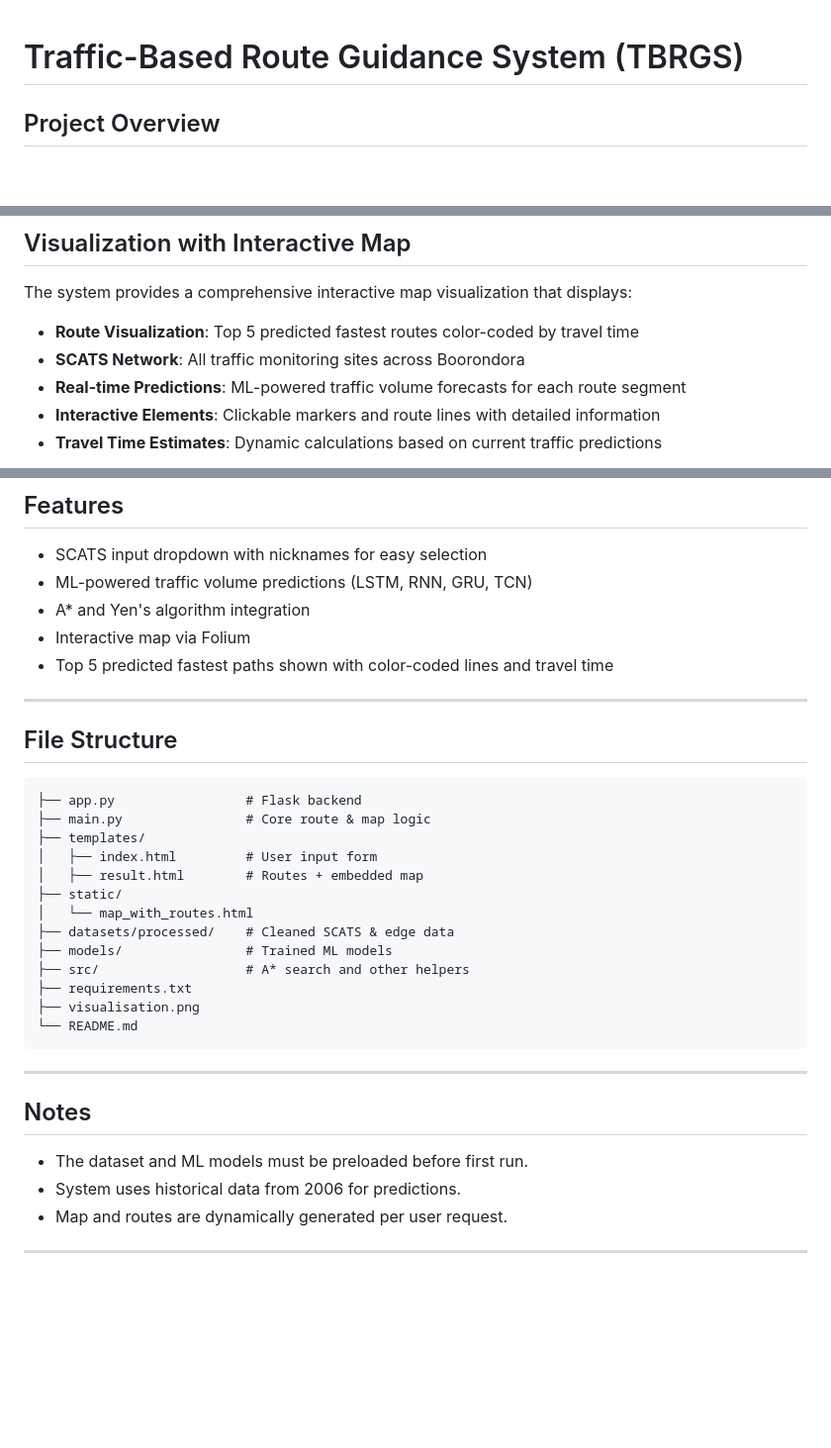
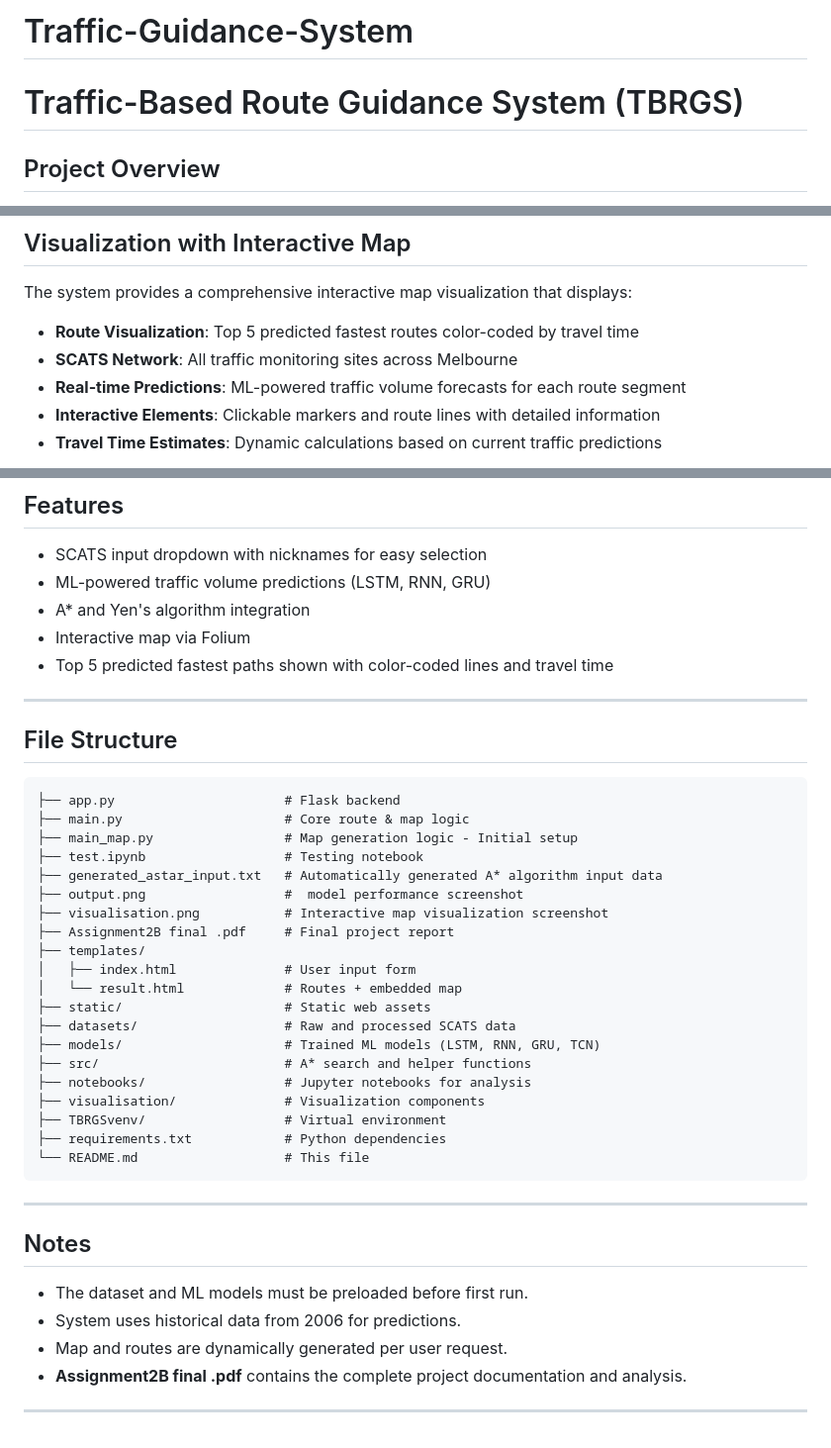
Before and after one commit to ruvxn/Traffic-Guidance-System, a Markdown page: README.md, 3 parts joined by grey strips. Shown: that part at 99% size. GitHub-like rendering; blank space fills up the shorter version.

````diff
--- a/README.md
+++ b/README.md
@@ -1,3 +1,4 @@
+# Traffic-Guidance-System
 
 # Traffic-Based Route Guidance System (TBRGS)
 
@@ -16,7 +17,7 @@ The system is powered by Flask, TensorFlow, and Folium, and includes a user-frie
 The system provides a comprehensive interactive map visualization that displays:
 
 - **Route Visualization**: Top 5 predicted fastest routes color-coded by travel time
-- **SCATS Network**: All traffic monitoring sites across Boorondora
+- **SCATS Network**: All traffic monitoring sites across Melbourne
 - **Real-time Predictions**: ML-powered traffic volume forecasts for each route segment
 - **Interactive Elements**: Clickable markers and route lines with detailed information
 - **Travel Time Estimates**: Dynamic calculations based on current traffic predictions
@@ -68,7 +69,7 @@ Then open your browser and go to:
 
 ## Features
 - SCATS input dropdown with nicknames for easy selection
-- ML-powered traffic volume predictions (LSTM, RNN, GRU, TCN)
+- ML-powered traffic volume predictions (LSTM, RNN, GRU)
 - A* and Yen's algorithm integration
 - Interactive map via Folium
 - Top 5 predicted fastest paths shown with color-coded lines and travel time
@@ -77,19 +78,26 @@ Then open your browser and go to:
 
 ## File Structure
 ```
-├── app.py                 # Flask backend
-├── main.py                # Core route & map logic
+├── app.py                      # Flask backend
+├── main.py                     # Core route & map logic
+├── main_map.py                 # Map generation logic - Initial setup
+├── test.ipynb                  # Testing notebook
+├── generated_astar_input.txt   # Automatically generated A* algorithm input data
+├── output.png                  #  model performance screenshot
+├── visualisation.png           # Interactive map visualization screenshot
+├── Assignment2B final .pdf     # Final project report
 ├── templates/
-│   ├── index.html         # User input form
-│   ├── result.html        # Routes + embedded map
-├── static/
-│   └── map_with_routes.html
-├── datasets/processed/    # Cleaned SCATS & edge data
-├── models/                # Trained ML models
-├── src/                   # A* search and other helpers
-├── requirements.txt
-├── visualisation.png
-└── README.md
+│   ├── index.html              # User input form
+│   └── result.html             # Routes + embedded map
+├── static/                     # Static web assets
+├── datasets/                   # Raw and processed SCATS data
+├── models/                     # Trained ML models (LSTM, RNN, GRU, TCN)
+├── src/                        # A* search and helper functions
+├── notebooks/                  # Jupyter notebooks for analysis
+├── visualisation/              # Visualization components
+├── TBRGSvenv/                  # Virtual environment
+├── requirements.txt            # Python dependencies
+└── README.md                   # This file
 ```
 
 ---
@@ -98,5 +106,6 @@ Then open your browser and go to:
 - The dataset and ML models must be preloaded before first run.
 - System uses historical data from 2006 for predictions.
 - Map and routes are dynamically generated per user request.
+- **Assignment2B final .pdf** contains the complete project documentation and analysis.
 
 ---
````
